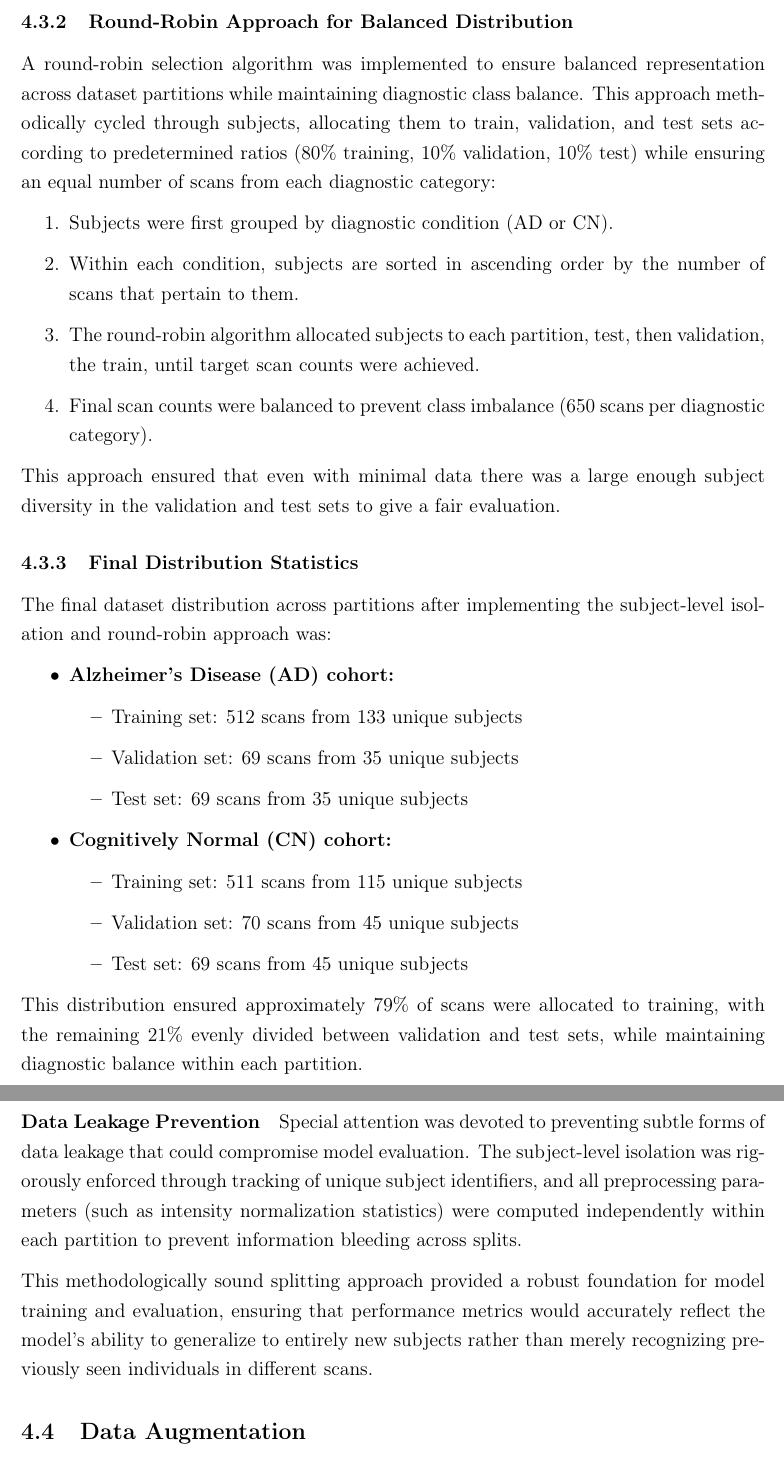
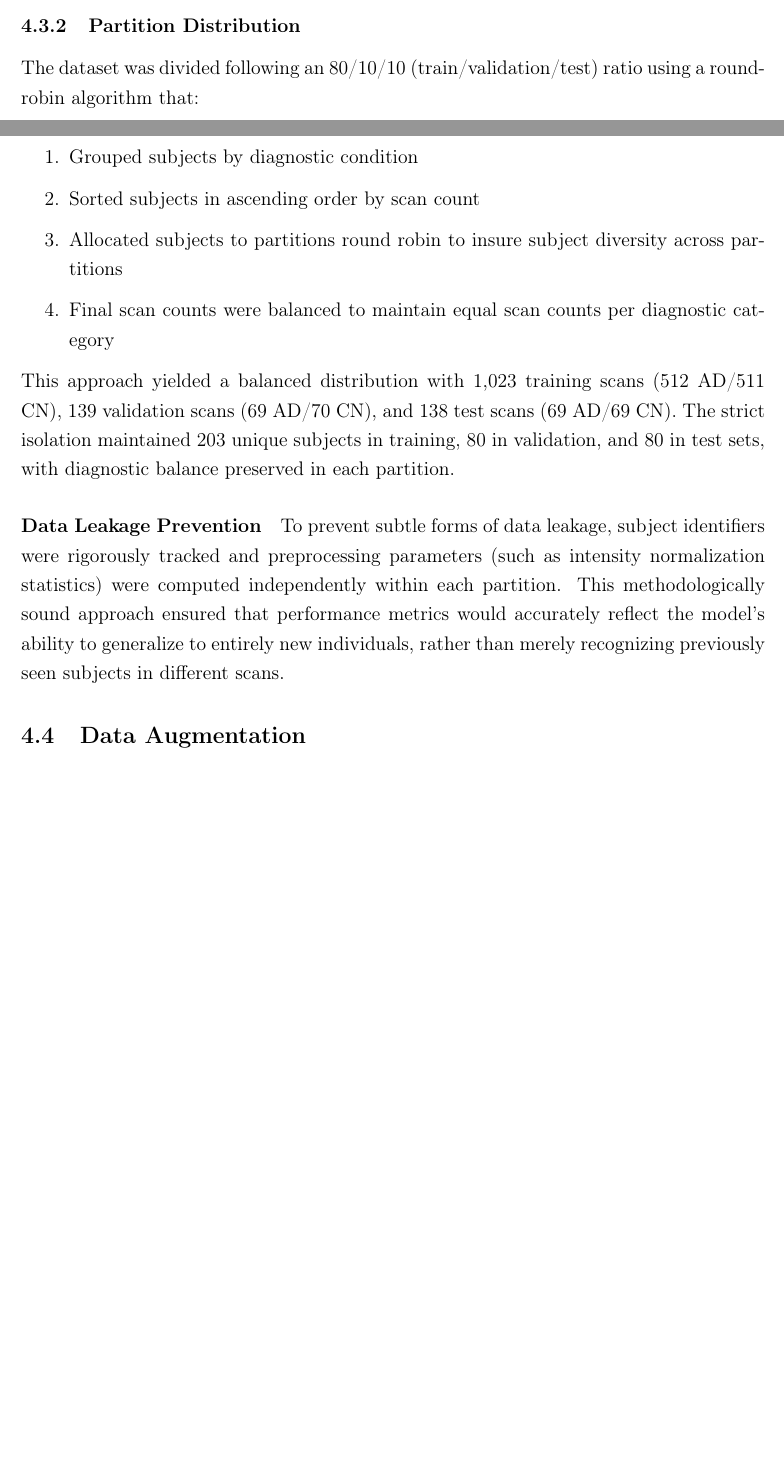
Before and after one commit to Rhys-Alexander/FYP, a LaTeX document (latex_report/main.tex): two parts of pages 6 and 7 of 18 before the commit and two parts of pages 5 and 6 of 17 after it, joined at a grey line, cut at the place of the change, the shorter picture padded with empty space. Compiled offline with pdfLaTeX.

Commit message:
Data Splitting Strategy condense

```diff
--- a/latex_report/main.tex
+++ b/latex_report/main.tex
@@ -352,44 +352,21 @@ A strict subject-level isolation approach was implemented to ensure no individua
 % TODO add a figure showing the difference in accuracy with and without subject isolation
 
-\subsubsection{Round-Robin Approach for Balanced Distribution}
+\subsubsection{Partition Distribution}
 
-A round-robin selection algorithm was implemented to ensure balanced representation across dataset partitions while maintaining diagnostic class balance. This approach methodically cycled through subjects, allocating them to train, validation, and test sets according to predetermined ratios (80\% training, 10\% validation, 10\% test) while ensuring an equal number of scans from each diagnostic category:
+The dataset was divided following an 80/10/10 (train/validation/test) ratio using a round-robin algorithm that:
 \begin{enumerate}
-    \item Subjects were first grouped by diagnostic condition (AD or CN).
-    \item Within each condition, subjects are sorted in ascending order by the number of scans that pertain to them.
-    \item The round-robin algorithm allocated subjects to each partition, test, then validation, the train, until target scan counts were achieved.
-    \item Final scan counts were balanced to prevent class imbalance (650 scans per diagnostic category).
+    \item Grouped subjects by diagnostic condition
+    \item Sorted subjects in ascending order by scan count
+    \item Allocated subjects to partitions round robin to insure subject diversity across partitions
+    \item Final scan counts were balanced to maintain equal scan counts per diagnostic category
 \end{enumerate}
 
-This approach ensured that even with minimal data there was a large enough subject diversity in the validation and test sets to give a fair evaluation.
-
-\subsubsection{Final Distribution Statistics}
-
-The final dataset distribution across partitions after implementing the subject-level isolation and round-robin approach was:
-
-\begin{itemize}
-    \item \textbf{Alzheimer's Disease (AD) cohort:}
-    \begin{itemize}
-        \item Training set: 512 scans from 133 unique subjects
-        \item Validation set: 69 scans from 35 unique subjects
-        \item Test set: 69 scans from 35 unique subjects
-    \end{itemize}
-    \item \textbf{Cognitively Normal (CN) cohort:}
-    \begin{itemize}
-        \item Training set: 511 scans from 115 unique subjects
-        \item Validation set: 70 scans from 45 unique subjects
-        \item Test set: 69 scans from 45 unique subjects
-    \end{itemize}
-\end{itemize}
-
-This distribution ensured approximately 79\% of scans were allocated to training, with the remaining 21\% evenly divided between validation and test sets, while maintaining diagnostic balance within each partition.
+This approach yielded a balanced distribution with 1,023 training scans (512 AD/511 CN), 139 validation scans (69 AD/70 CN), and 138 test scans (69 AD/69 CN). The strict isolation maintained 203 unique subjects in training, 80 in validation, and 80 in test sets, with diagnostic balance preserved in each partition.
 
 \paragraph{Data Leakage Prevention}
 
-Special attention was devoted to preventing subtle forms of data leakage that could compromise model evaluation. The subject-level isolation was rigorously enforced through tracking of unique subject identifiers, and all preprocessing parameters (such as intensity normalization statistics) were computed independently within each partition to prevent information bleeding across splits.
-
-This methodologically sound splitting approach provided a robust foundation for model training and evaluation, ensuring that performance metrics would accurately reflect the model's ability to generalize to entirely new subjects rather than merely recognizing previously seen individuals in different scans.
-% TODO could refer to previous research that didn't do this
+To prevent subtle forms of data leakage, subject identifiers were rigorously tracked and preprocessing parameters (such as intensity normalization statistics) were computed independently within each partition. This methodologically sound approach ensured that performance metrics would accurately reflect the model's ability to generalize to entirely new individuals, rather than merely recognizing previously seen subjects in different scans.
+% TODO refer to previous research that didn't do this
 
 \subsection{Data Augmentation}
 
```
Also changed, not shown: latex_report/main.pdf, latex_report/main.tex (4 more changed lines).
